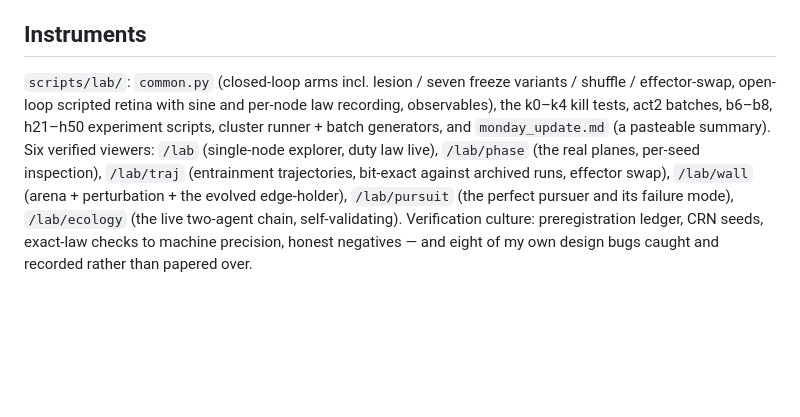
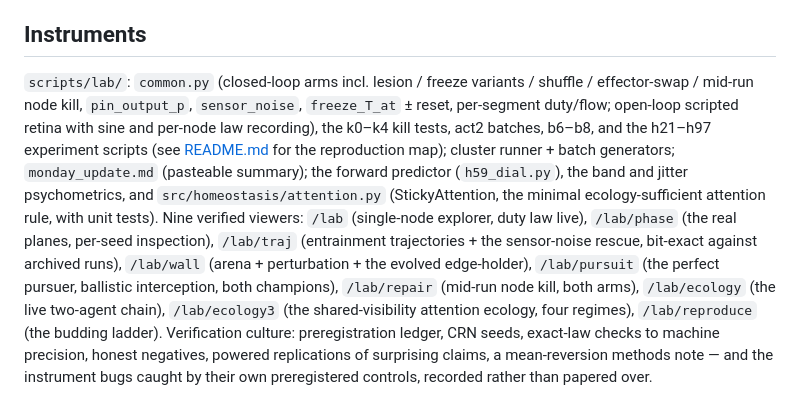
Before and after one commit to mbacvanski/homeostasis, a Markdown page: docs/design_space.md, the part around the change. GitHub-like rendering; blank space fills up the shorter version.

Commit message:
Instruments section: night-two harness keys, nine viewers, attention module
Co-Authored-By: Claude Fable 5 <noreply@anthropic.com>

```diff
--- a/docs/design_space.md
+++ b/docs/design_space.md
@@ -852,16 +852,26 @@ the fast edge is sparse-and-informative.)
 
 ## Instruments
 
-`scripts/lab/`: `common.py` (closed-loop arms incl. lesion / seven freeze
-variants / shuffle / effector-swap, open-loop scripted retina with sine and
-per-node law recording, observables), the k0–k4 kill tests, act2 batches,
-b6–b8, h21–h50 experiment scripts, cluster runner + batch generators, and
-`monday_update.md` (a pasteable summary). Six verified viewers: `/lab`
-(single-node explorer, duty law live), `/lab/phase` (the real planes,
-per-seed inspection), `/lab/traj` (entrainment trajectories, bit-exact
-against archived runs, effector swap), `/lab/wall` (arena + perturbation +
-the evolved edge-holder), `/lab/pursuit` (the perfect pursuer and its
-failure mode), `/lab/ecology` (the live two-agent chain, self-validating).
-Verification culture: preregistration ledger, CRN seeds, exact-law checks
-to machine precision, honest negatives — and eight of my own design bugs
-caught and recorded rather than papered over.
+`scripts/lab/`: `common.py` (closed-loop arms incl. lesion / freeze
+variants / shuffle / effector-swap / mid-run node kill, `pin_output_p`,
+`sensor_noise`, `freeze_T_at` ± reset, per-segment duty/flow; open-loop
+scripted retina with sine and per-node law recording), the k0–k4 kill
+tests, act2 batches, b6–b8, and the h21–h97 experiment scripts (see
+[README.md](../scripts/lab/README.md) for the reproduction map);
+cluster runner + batch generators; `monday_update.md` (pasteable
+summary); the forward predictor (`h59_dial.py`), the band and jitter
+psychometrics, and `src/homeostasis/attention.py` (StickyAttention, the
+minimal ecology-sufficient attention rule, with unit tests). Nine
+verified viewers: `/lab` (single-node explorer, duty law live),
+`/lab/phase` (the real planes, per-seed inspection), `/lab/traj`
+(entrainment trajectories + the sensor-noise rescue, bit-exact against
+archived runs), `/lab/wall` (arena + perturbation + the evolved
+edge-holder), `/lab/pursuit` (the perfect pursuer, ballistic
+interception, both champions), `/lab/repair` (mid-run node kill, both
+arms), `/lab/ecology` (the live two-agent chain), `/lab/ecology3` (the
+shared-visibility attention ecology, four regimes), `/lab/reproduce`
+(the budding ladder). Verification culture: preregistration ledger, CRN
+seeds, exact-law checks to machine precision, honest negatives, powered
+replications of surprising claims, a mean-reversion methods note — and
+the instrument bugs caught by their own preregistered controls, recorded
+rather than papered over.
```
